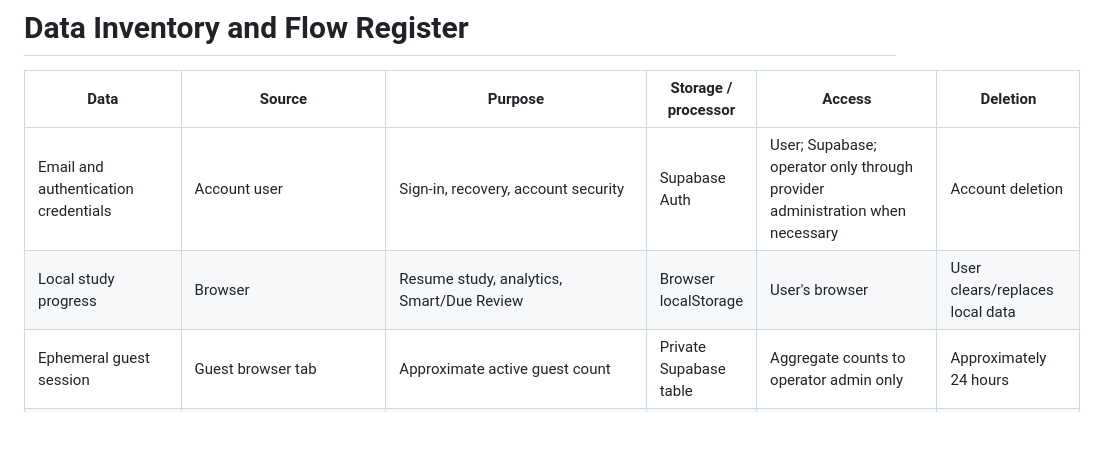
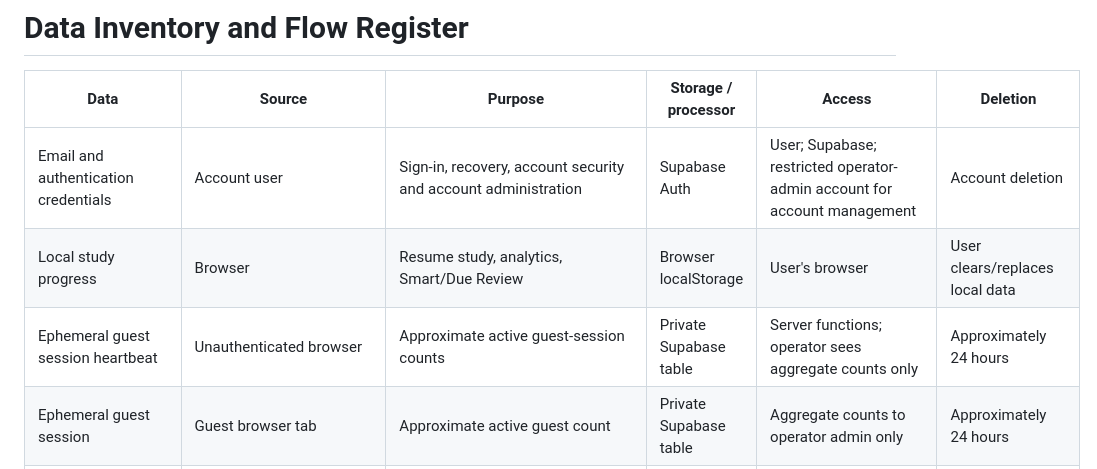
Before and after one commit to elyktoast/MBU-NAP, a Markdown page: legal/DATA_INVENTORY.md, the part around the change. GitHub-like rendering; blank space fills up the shorter version.

Commit message:
Document guest session and admin metadata

```diff
--- a/legal/DATA_INVENTORY.md
+++ b/legal/DATA_INVENTORY.md
@@ -2,8 +2,9 @@
 
 | Data | Source | Purpose | Storage / processor | Access | Deletion |
 | --- | --- | --- | --- | --- | --- |
-| Email and authentication credentials | Account user | Sign-in, recovery, account security | Supabase Auth | User; Supabase; operator only through provider administration when necessary | Account deletion |
+| Email and authentication credentials | Account user | Sign-in, recovery, account security and account administration | Supabase Auth | User; Supabase; restricted operator-admin account for account management | Account deletion |
 | Local study progress | Browser | Resume study, analytics, Smart/Due Review | Browser localStorage | User's browser | User clears/replaces local data |
+| Ephemeral guest session heartbeat | Unauthenticated browser | Approximate active guest-session counts | Private Supabase table | Server functions; operator sees aggregate counts only | Approximately 24 hours |
 | Ephemeral guest session | Guest browser tab | Approximate active guest count | Private Supabase table | Aggregate counts to operator admin only | Approximately 24 hours |
 | Account administration metadata | Supabase Auth/account tables | Account support, access control, compliance | Supabase | Operator admin only through restricted RPC | Account lifetime; legal evidence follows separate retention |
 | Cloud study state and versions | Signed-in browser | Cross-device sync and restore | Supabase | Owning authenticated user through RLS | Account deletion; old versions subject to retention schedule |
```
